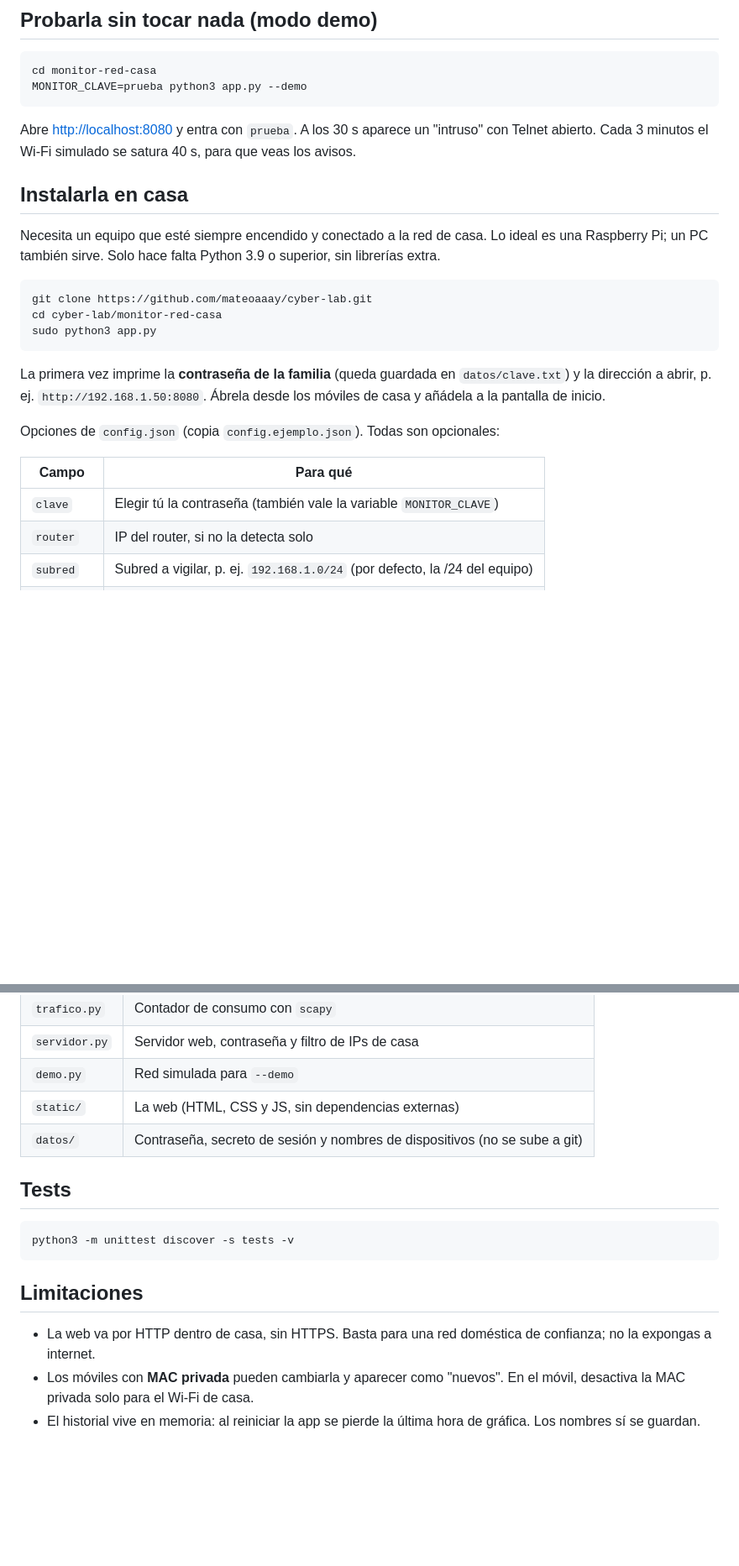
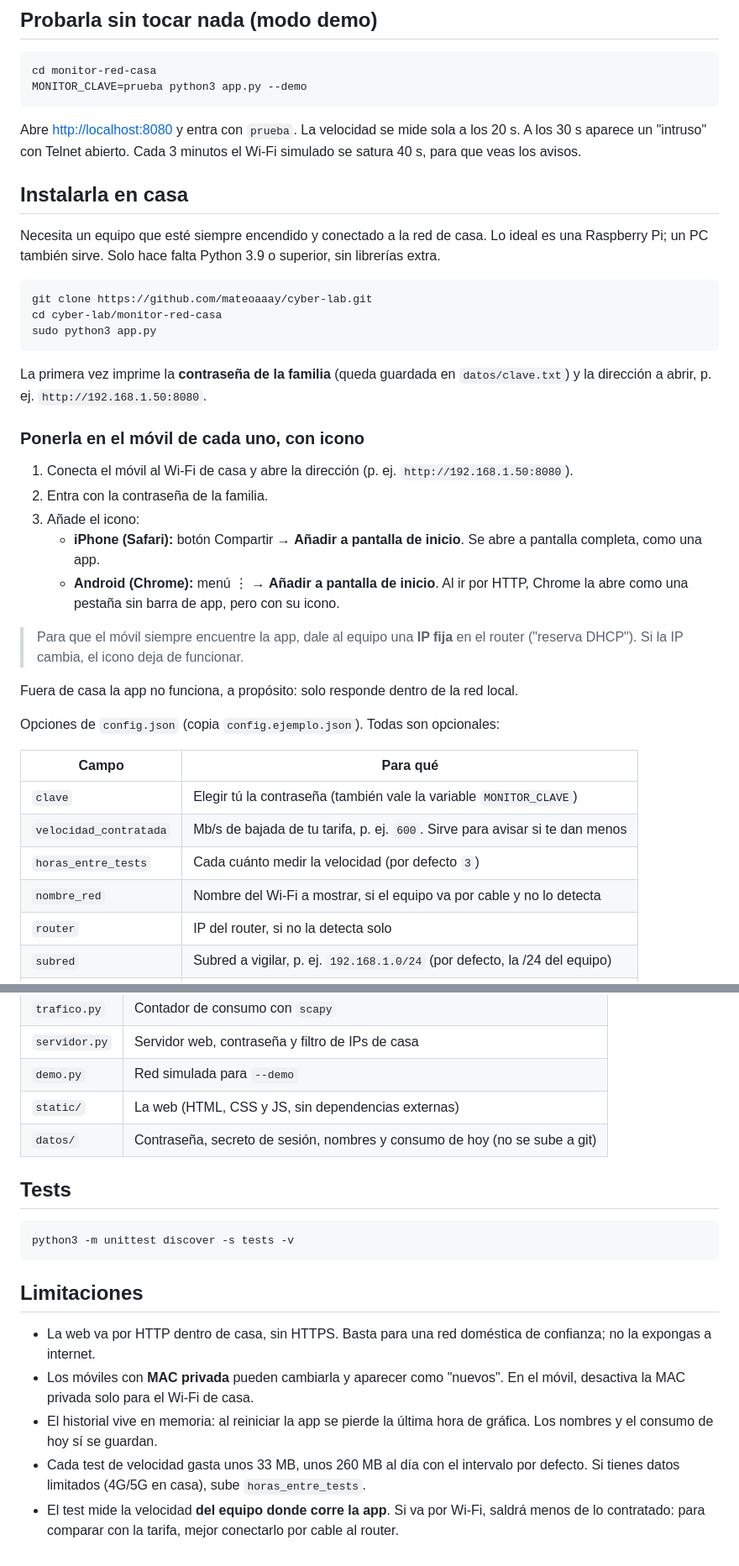
Before and after one commit to mateoaaay/cyber-lab, a Markdown page: monitor-red-casa/README.md, 2 parts joined by grey strips. Shown at 84% size. GitHub-like rendering; blank space fills up the shorter version.

````diff
--- a/monitor-red-casa/README.md
+++ b/monitor-red-casa/README.md
@@ -30,7 +41,7 @@ cd monitor-red-casa
 MONITOR_CLAVE=prueba python3 app.py --demo
 ```
 
-Abre <http://localhost:8080> y entra con `prueba`. A los 30 s aparece un "intruso" con Telnet abierto. Cada 3 minutos el Wi-Fi simulado se satura 40 s, para que veas los avisos.
+Abre <http://localhost:8080> y entra con `prueba`. La velocidad se mide sola a los 20 s. A los 30 s aparece un "intruso" con Telnet abierto. Cada 3 minutos el Wi-Fi simulado se satura 40 s, para que veas los avisos.
 
 ## Instalarla en casa
 
@@ -42,13 +53,28 @@ cd cyber-lab/monitor-red-casa
 sudo python3 app.py
 ```
 
-La primera vez imprime la **contraseña de la familia** (queda guardada en `datos/clave.txt`) y la dirección a abrir, p. ej. `http://192.168.1.50:8080`. Ábrela desde los móviles de casa y añádela a la pantalla de inicio.
+La primera vez imprime la **contraseña de la familia** (queda guardada en `datos/clave.txt`) y la dirección a abrir, p. ej. `http://192.168.1.50:8080`.
+
+### Ponerla en el móvil de cada uno, con icono
+
+1. Conecta el móvil al Wi-Fi de casa y abre la dirección (p. ej. `http://192.168.1.50:8080`).
+2. Entra con la contraseña de la familia.
+3. Añade el icono:
+   - **iPhone (Safari):** botón Compartir → **Añadir a pantalla de inicio**. Se abre a pantalla completa, como una app.
+   - **Android (Chrome):** menú ⋮ → **Añadir a pantalla de inicio**. Al ir por HTTP, Chrome la abre como una pestaña sin barra de app, pero con su icono.
+
+> Para que el móvil siempre encuentre la app, dale al equipo una **IP fija** en el router ("reserva DHCP"). Si la IP cambia, el icono deja de funcionar.
+
+Fuera de casa la app no funciona, a propósito: solo responde dentro de la red local.
 
 Opciones de `config.json` (copia `config.ejemplo.json`). Todas son opcionales:
 
 | Campo | Para qué |
 |---|---|
 | `clave` | Elegir tú la contraseña (también vale la variable `MONITOR_CLAVE`) |
+| `velocidad_contratada` | Mb/s de bajada de tu tarifa, p. ej. `600`. Sirve para avisar si te dan menos |
+| `horas_entre_tests` | Cada cuánto medir la velocidad (por defecto `3`) |
+| `nombre_red` | Nombre del Wi-Fi a mostrar, si el equipo va por cable y no lo detecta |
 | `router` | IP del router, si no la detecta solo |
 | `subred` | Subred a vigilar, p. ej. `192.168.1.0/24` (por defecto, la /24 del equipo) |
 | `interfaz` | Interfaz donde capturar tráfico, p. ej. `eth0` o `wlan0` |
@@ -103,7 +129,7 @@ Capturar paquetes necesita permisos de administrador; por eso se ejecuta con `su
 | `servidor.py` | Servidor web, contraseña y filtro de IPs de casa |
 | `demo.py` | Red simulada para `--demo` |
 | `static/` | La web (HTML, CSS y JS, sin dependencias externas) |
-| `datos/` | Contraseña, secreto de sesión y nombres de dispositivos (no se sube a git) |
+| `datos/` | Contraseña, secreto de sesión, nombres y consumo de hoy (no se sube a git) |
 
 ## Tests
 
@@ -115,4 +141,6 @@ python3 -m unittest discover -s tests -v
 
 - La web va por HTTP dentro de casa, sin HTTPS. Basta para una red doméstica de confianza; no la expongas a internet.
 - Los móviles con **MAC privada** pueden cambiarla y aparecer como "nuevos". En el móvil, desactiva la MAC privada solo para el Wi-Fi de casa.
-- El historial vive en memoria: al reiniciar la app se pierde la última hora de gráfica. Los nombres sí se guardan.
+- El historial vive en memoria: al reiniciar la app se pierde la última hora de gráfica. Los nombres y el consumo de hoy sí se guardan.
+- Cada test de velocidad gasta unos 33 MB, unos 260 MB al día con el intervalo por defecto. Si tienes datos limitados (4G/5G en casa), sube `horas_entre_tests`.
+- El test mide la velocidad **del equipo donde corre la app**. Si va por Wi-Fi, saldrá menos de lo contratado: para comparar con la tarifa, mejor conectarlo por cable al router.
````
Also changed, not shown: other parts of monitor-red-casa/README.md (+15 -4 lines), README.md (+1 -1 lines), monitor-red-casa/img/escritorio.png (deleted), monitor-red-casa/img/movil.png, 15 other files.
